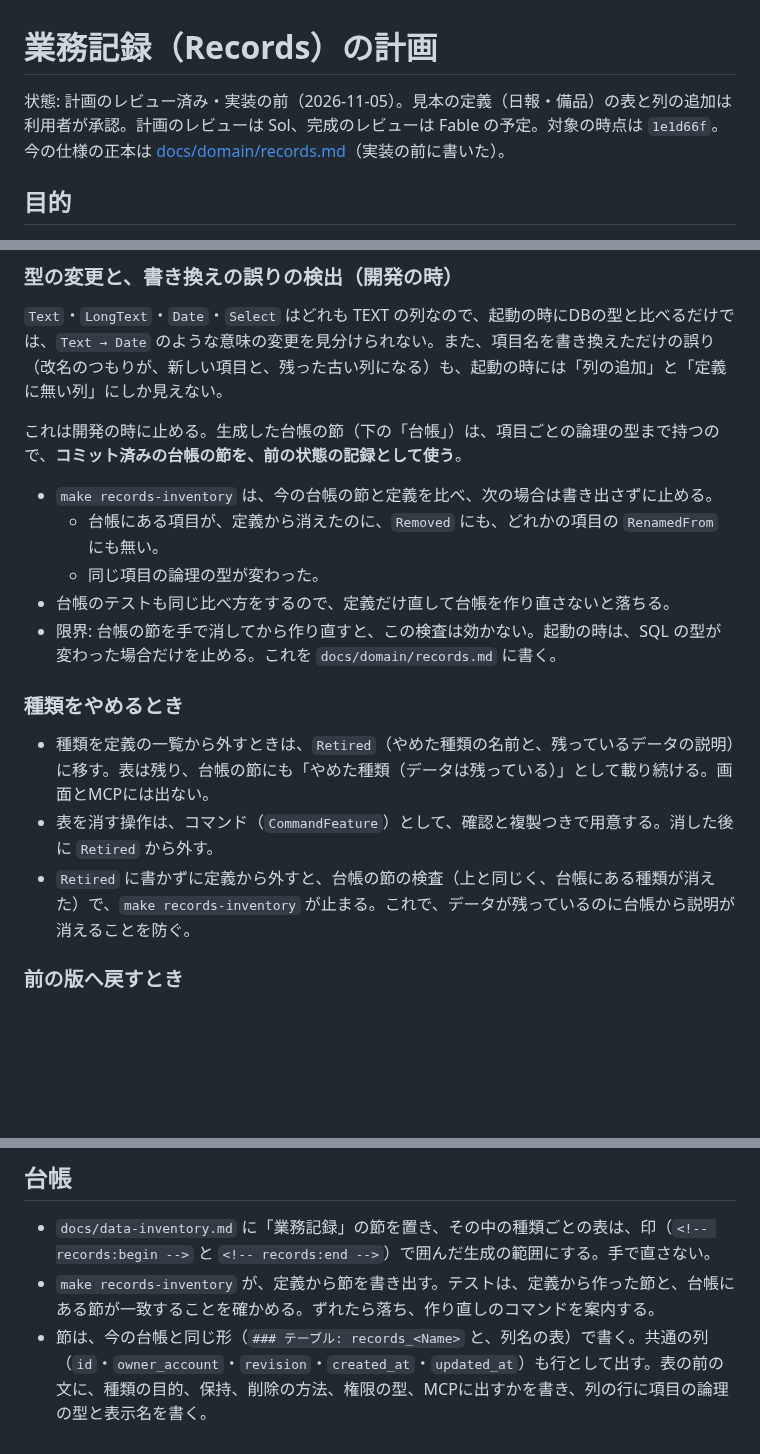
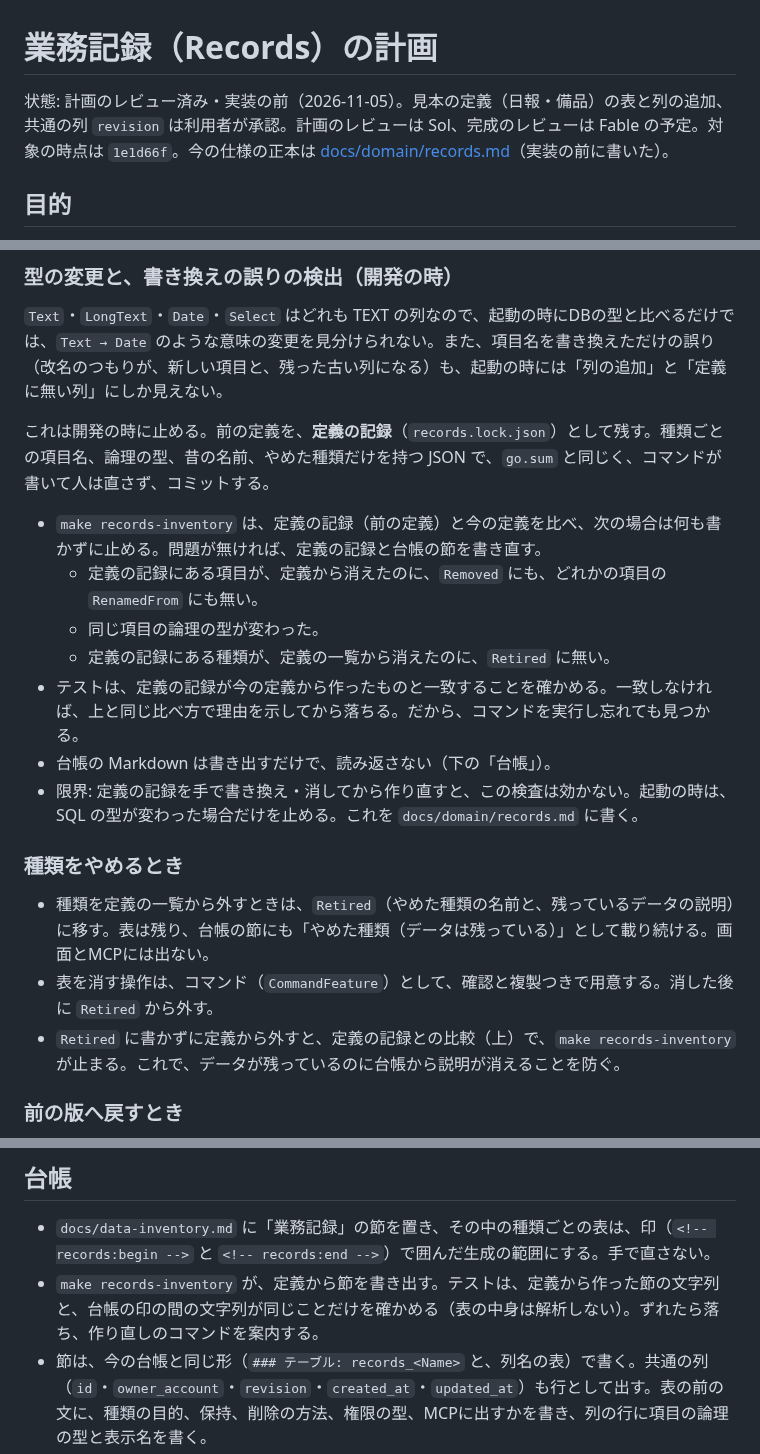
Before and after one commit to hideshi/minimal-web-kit, a Markdown page: docs/plans/records-plan.md, 3 parts joined by grey strips. Drawn GitHub-style; blank space fills up the shorter version.

```diff
--- a/docs/plans/records-plan.md
+++ b/docs/plans/records-plan.md
@@ -1,6 +1,6 @@
 # 業務記録（Records）の計画
 
-状態: 計画のレビュー済み・実装の前（2026-11-05）。見本の定義（日報・備品）の表と列の追加は利用者が承認。計画のレビューは Sol、完成のレビューは Fable の予定。対象の時点は `1e1d66f`。今の仕様の正本は [docs/domain/records.md](../domain/records.md)（実装の前に書いた）。
+状態: 計画のレビュー済み・実装の前（2026-11-05）。見本の定義（日報・備品）の表と列の追加、共通の列 `revision` は利用者が承認。計画のレビューは Sol、完成のレビューは Fable の予定。対象の時点は `1e1d66f`。今の仕様の正本は [docs/domain/records.md](../domain/records.md)（実装の前に書いた）。
 
 ## 目的
 
@@ -162,19 +162,21 @@ records_<Name>(
 
 `Text`・`LongText`・`Date`・`Select` はどれも TEXT の列なので、起動の時にDBの型と比べるだけでは、`Text → Date` のような意味の変更を見分けられない。また、項目名を書き換えただけの誤り（改名のつもりが、新しい項目と、残った古い列になる）も、起動の時には「列の追加」と「定義に無い列」にしか見えない。
 
-これは開発の時に止める。生成した台帳の節（下の「台帳」）は、項目ごとの論理の型まで持つので、**コミット済みの台帳の節を、前の状態の記録として使う**。
+これは開発の時に止める。前の定義を、**定義の記録**（`records.lock.json`）として残す。種類ごとの項目名、論理の型、昔の名前、やめた種類だけを持つ JSON で、`go.sum` と同じく、コマンドが書いて人は直さず、コミットする。
 
-- `make records-inventory` は、今の台帳の節と定義を比べ、次の場合は書き出さずに止める。
-  - 台帳にある項目が、定義から消えたのに、`Removed` にも、どれかの項目の `RenamedFrom` にも無い。
+- `make records-inventory` は、定義の記録（前の定義）と今の定義を比べ、次の場合は何も書かずに止める。問題が無ければ、定義の記録と台帳の節を書き直す。
+  - 定義の記録にある項目が、定義から消えたのに、`Removed` にも、どれかの項目の `RenamedFrom` にも無い。
   - 同じ項目の論理の型が変わった。
-- 台帳のテストも同じ比べ方をするので、定義だけ直して台帳を作り直さないと落ちる。
-- 限界: 台帳の節を手で消してから作り直すと、この検査は効かない。起動の時は、SQL の型が変わった場合だけを止める。これを `docs/domain/records.md` に書く。
+  - 定義の記録にある種類が、定義の一覧から消えたのに、`Retired` に無い。
+- テストは、定義の記録が今の定義から作ったものと一致することを確かめる。一致しなければ、上と同じ比べ方で理由を示してから落ちる。だから、コマンドを実行し忘れても見つかる。
+- 台帳の Markdown は書き出すだけで、読み返さない（下の「台帳」）。
+- 限界: 定義の記録を手で書き換え・消してから作り直すと、この検査は効かない。起動の時は、SQL の型が変わった場合だけを止める。これを `docs/domain/records.md` に書く。
 
 ### 種類をやめるとき
 
 - 種類を定義の一覧から外すときは、`Retired`（やめた種類の名前と、残っているデータの説明）に移す。表は残り、台帳の節にも「やめた種類（データは残っている）」として載り続ける。画面とMCPには出ない。
 - 表を消す操作は、コマンド（`CommandFeature`）として、確認と複製つきで用意する。消した後に `Retired` から外す。
-- `Retired` に書かずに定義から外すと、台帳の節の検査（上と同じく、台帳にある種類が消えた）で、`make records-inventory` が止まる。これで、データが残っているのに台帳から説明が消えることを防ぐ。
+- `Retired` に書かずに定義から外すと、定義の記録との比較（上）で、`make records-inventory` が止まる。これで、データが残っているのに台帳から説明が消えることを防ぐ。
 
 ### 前の版へ戻すとき
 
@@ -185,7 +187,7 @@ records_<Name>(
 ## 台帳
 
 - `docs/data-inventory.md` に「業務記録」の節を置き、その中の種類ごとの表は、印（`<!-- records:begin -->` と `<!-- records:end -->`）で囲んだ生成の範囲にする。手で直さない。
-- `make records-inventory` が、定義から節を書き出す。テストは、定義から作った節と、台帳にある節が一致することを確かめる。ずれたら落ち、作り直しのコマンドを案内する。
+- `make records-inventory` が、定義から節を書き出す。テストは、定義から作った節の文字列と、台帳の印の間の文字列が同じことだけを確かめる（表の中身は解析しない）。ずれたら落ち、作り直しのコマンドを案内する。
 - 節は、今の台帳と同じ形（`### テーブル: records_<Name>` と、列名の表）で書く。共通の列（`id`・`owner_account`・`revision`・`created_at`・`updated_at`）も行として出す。表の前の文に、種類の目的、保持、削除の方法、権限の型、MCPに出すかを書き、列の行に項目の論理の型と表示名を書く。
 - `test/data_schema_test.go` は、今は Core と各機能の `migration.sql` だけを流し、Go の移行を呼ばない。業務記録の表を作るため、テストから、本番と同じ業務記録の移行の関数を、見本の定義で呼ぶ。テスト専用の DDL は持たない。
 - やめた種類（`Retired`）と、定義に無いまま残っている列は、新しいDBの検査では見つからない。やめた種類は上のとおり台帳に残す。残っている列は、本番の起動の時の警告で見つけ、`Removed` に書いて消す運用にする（デプロイの手順で、警告のログを確かめる）。
```
Also changed, not shown: other parts of docs/plans/records-plan.md (+3 -3 lines), docs/domain/records.md (+5 -4 lines).
